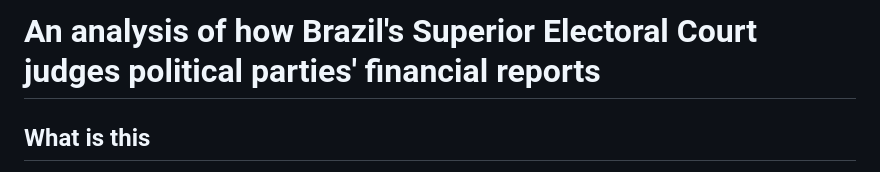
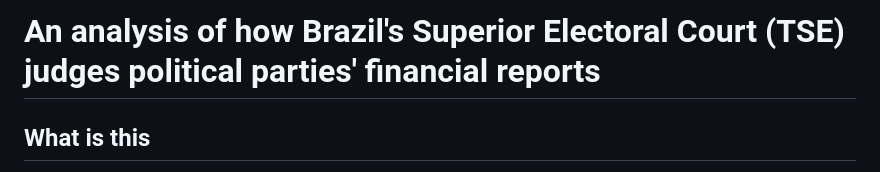
Before and after one commit to mvilarr/judgements_tse, a Markdown page: README.md, the part around the change. GitHub-like rendering.

Commit message:
Fix header to include 'TSE' for clarity

```diff
--- a/README.md
+++ b/README.md
@@ -1,4 +1,4 @@
-<h1>An analysis of how Brazil's Superior Electoral Court judges political parties' financial reports</h1>
+<h1>An analysis of how Brazil's Superior Electoral Court (TSE) judges political parties' financial reports</h1>
 
 <h2>What is this</h2>
 
```
